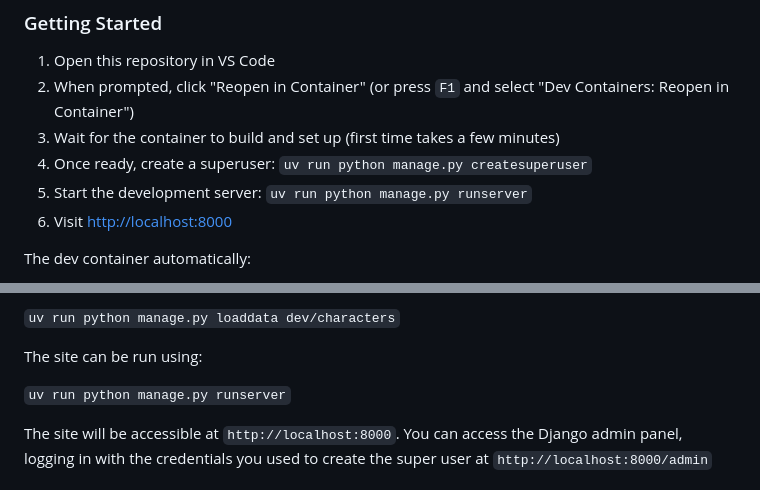
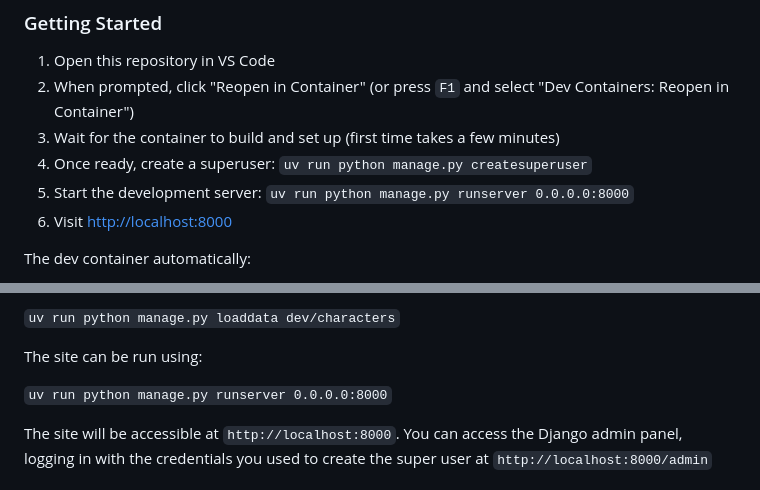
Before and after one commit to AdmiralGT/botc-scripts, a Markdown page: DEVELOPMENT.md, 2 parts joined by grey strips. Rendered like a GitHub page.

Commit message:
update docs with command to run an accessable server so it can be accessed from outside of dev container

```diff
--- a/DEVELOPMENT.md
+++ b/DEVELOPMENT.md
@@ -14,7 +14,7 @@ VS Code Dev Containers provides a fully configured development environment with
 2. When prompted, click "Reopen in Container" (or press `F1` and select "Dev Containers: Reopen in Container")
 3. Wait for the container to build and set up (first time takes a few minutes)
 4. Once ready, create a superuser: `uv run python manage.py createsuperuser`
-5. Start the development server: `uv run python manage.py runserver`
+5. Start the development server: `uv run python manage.py runserver 0.0.0.0:8000`
 6. Visit [http://localhost:8000](http://localhost:8000)
 
 The dev container automatically:
@@ -107,7 +107,7 @@ You can also populate the database with all the characters (this is useful for t
 
 The site can be run using:
 
-`uv run python manage.py runserver`
+`uv run python manage.py runserver 0.0.0.0:8000`
 
 The site will be accessible at `http://localhost:8000`. You can access the Django admin panel, logging in with the credentials you used to create the super user at `http://localhost:8000/admin`
 
```
